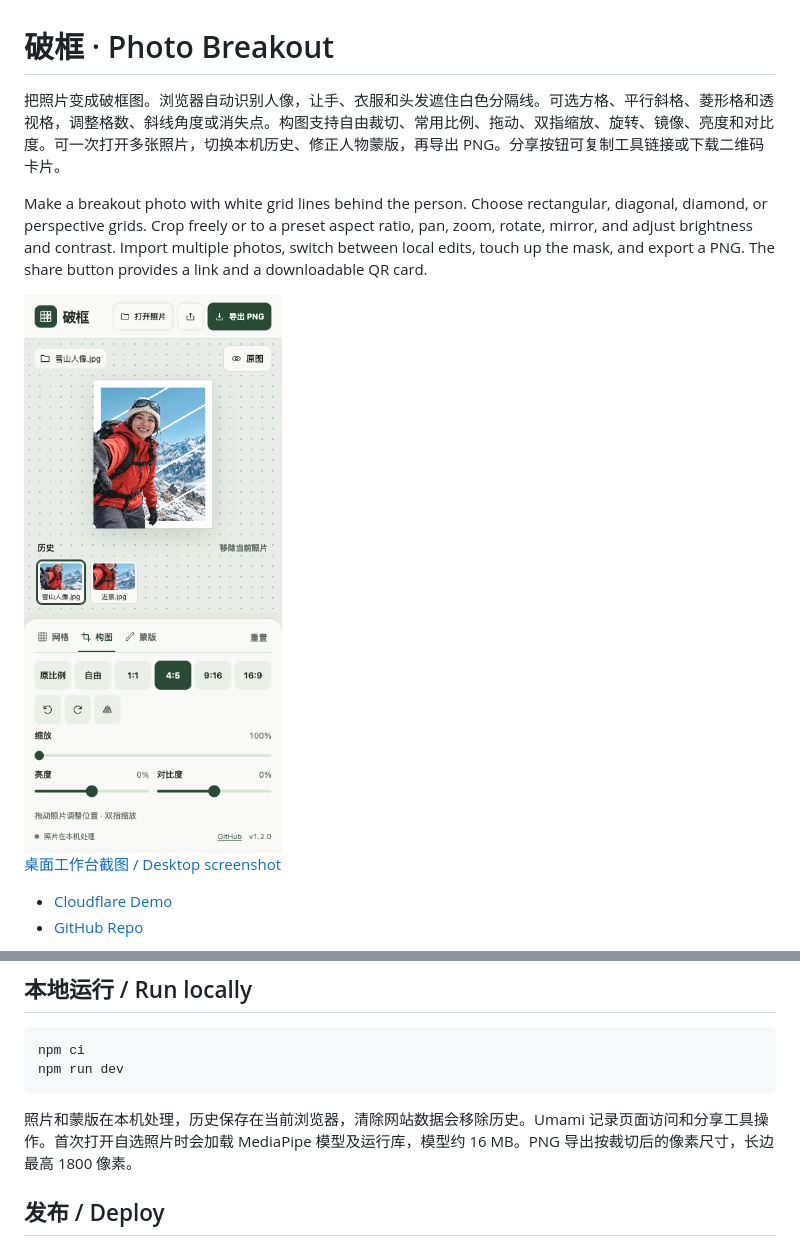
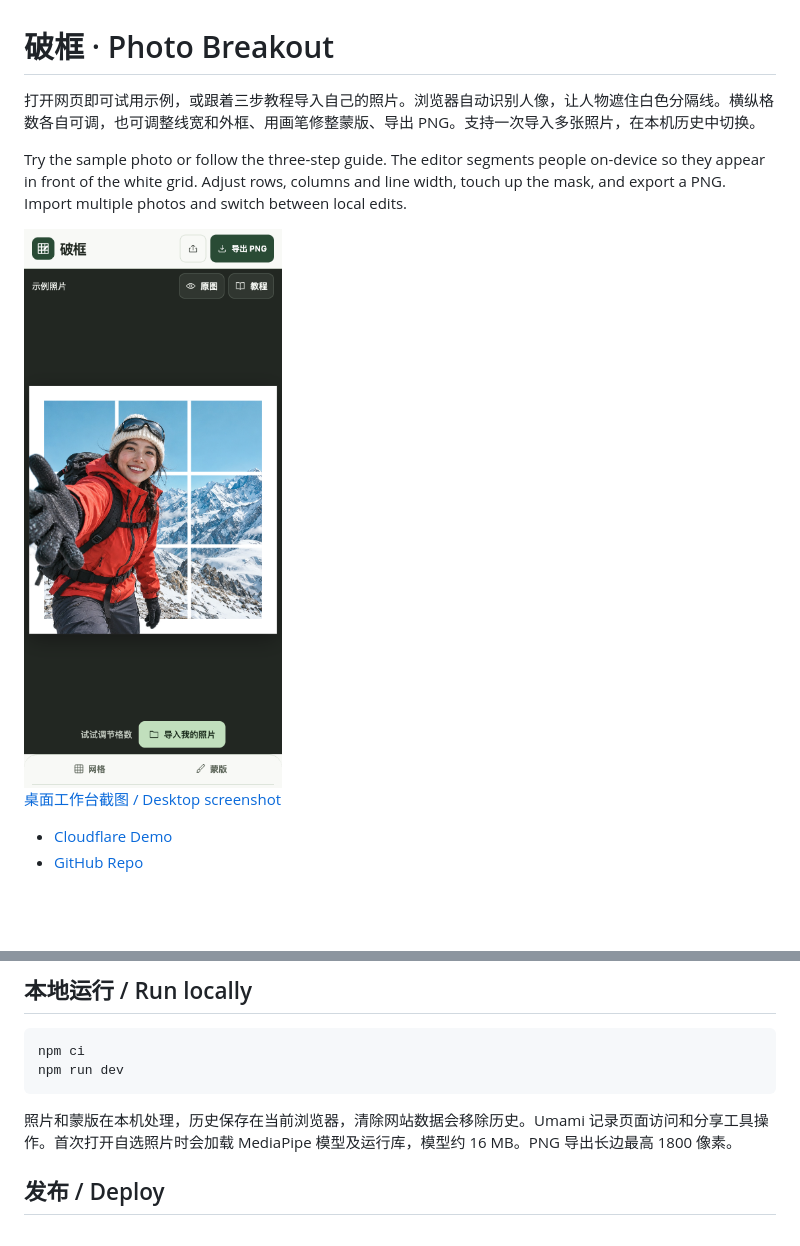
Before and after one commit to holynova/photo-breakout, a Markdown page: README.md, 2 parts joined by grey strips. Rendered like a GitHub page; pictures changed too: assets/screenshot.png; blank space fills up the shorter version.

Commit message:
Focus Photo Breakout on the image and add a quick guide

````diff
--- a/README.md
+++ b/README.md
@@ -1,6 +1,6 @@
 # 破框 · Photo Breakout
 
-把照片变成破框图。浏览器自动识别人像，让手、衣服和头发遮住白色分隔线。可选方格、平行斜格、菱形格和透视格，调整格数、斜线角度或消失点。构图支持自由裁切、常用比例、拖动、双指缩放、旋转、镜像、亮度和对比度。可一次打开多张照片，切换本机历史、修正人物蒙版，再导出 PNG。分享按钮可复制工具链接或下载二维码卡片。
+打开网页即可试用示例，或跟着三步教程导入自己的照片。浏览器自动识别人像，让人物遮住白色分隔线。横纵格数各自可调，也可调整线宽和外框、用画笔修整蒙版、导出 PNG。支持一次导入多张照片，在本机历史中切换。
 
-Make a breakout photo with white grid lines behind the person. Choose rectangular, diagonal, diamond, or perspective grids. Crop freely or to a preset aspect ratio, pan, zoom, rotate, mirror, and adjust brightness and contrast. Import multiple photos, switch between local edits, touch up the mask, and export a PNG. The share button provides a link and a downloadable QR card.
+Try the sample photo or follow the three-step guide. The editor segments people on-device so they appear in front of the white grid. Adjust rows, columns and line width, touch up the mask, and export a PNG. Import multiple photos and switch between local edits.
 
@@ -20,7 +20,7 @@ npm ci
 npm run dev
 ```
 
-照片和蒙版在本机处理，历史保存在当前浏览器，清除网站数据会移除历史。Umami 记录页面访问和分享工具操作。首次打开自选照片时会加载 MediaPipe 模型及运行库，模型约 16 MB。PNG 导出按裁切后的像素尺寸，长边最高 1800 像素。
+照片和蒙版在本机处理，历史保存在当前浏览器，清除网站数据会移除历史。Umami 记录页面访问和分享工具操作。首次打开自选照片时会加载 MediaPipe 模型及运行库，模型约 16 MB。PNG 导出长边最高 1800 像素。
 
 ## 发布 / Deploy
 
````
Also changed, not shown: other parts of README.md (+1 -1 lines), assets/screenshot-desktop.png, 13 other files.
